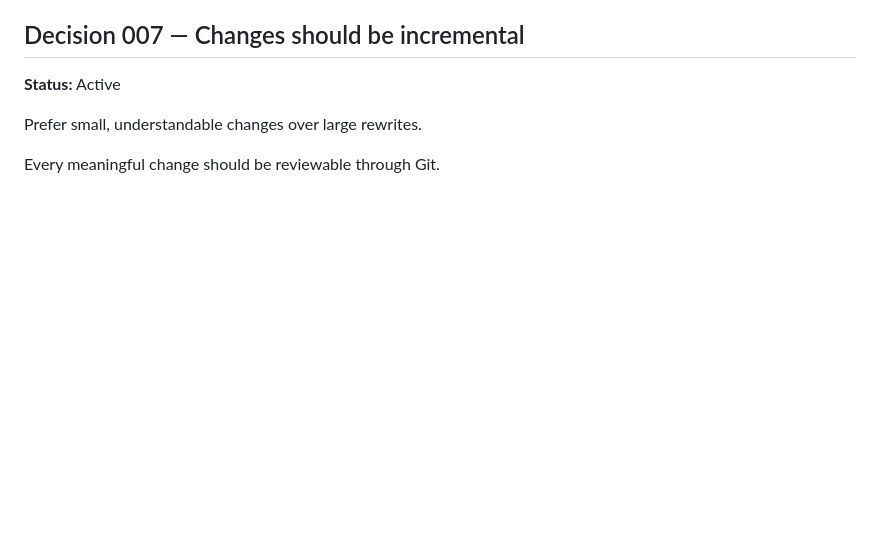
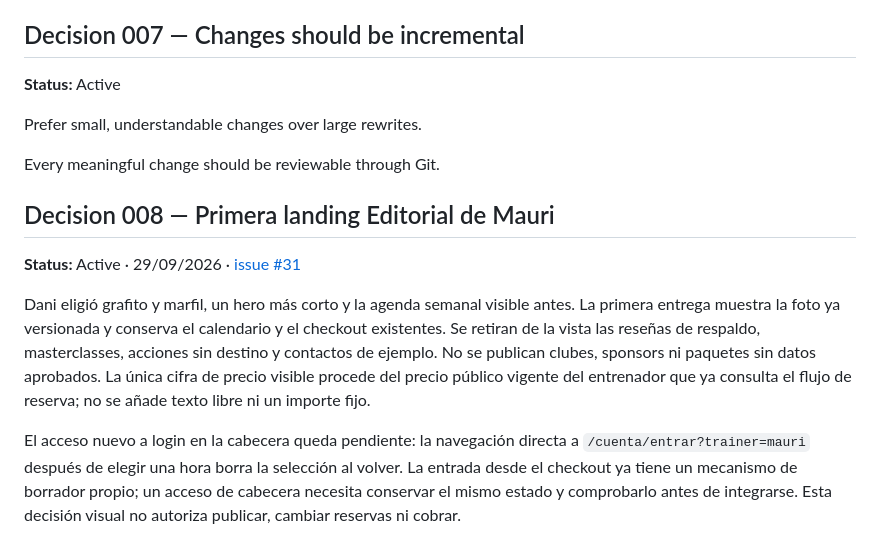
Before and after one commit to danielruizpadel-ux/trainer-booking-platform, a Markdown page: DECISIONS.md, the part around the change. Drawn GitHub-style; blank space fills up the shorter version.

```diff
--- a/DECISIONS.md
+++ b/DECISIONS.md
@@ -46,3 +46,10 @@ The repository and documented decisions remain authoritative.
 Prefer small, understandable changes over large rewrites.
 
 Every meaningful change should be reviewable through Git.
+
+## Decision 008 — Primera landing Editorial de Mauri
+**Status:** Active · 29/09/2026 · [issue #31](https://github.com/danielruizpadel-ux/trainer-booking-platform/issues/31)
+
+Dani eligió grafito y marfil, un hero más corto y la agenda semanal visible antes. La primera entrega muestra la foto ya versionada y conserva el calendario y el checkout existentes. Se retiran de la vista las reseñas de respaldo, masterclasses, acciones sin destino y contactos de ejemplo. No se publican clubes, sponsors ni paquetes sin datos aprobados. La única cifra de precio visible procede del precio público vigente del entrenador que ya consulta el flujo de reserva; no se añade texto libre ni un importe fijo.
+
+El acceso nuevo a login en la cabecera queda pendiente: la navegación directa a `/cuenta/entrar?trainer=mauri` después de elegir una hora borra la selección al volver. La entrada desde el checkout ya tiene un mecanismo de borrador propio; un acceso de cabecera necesita conservar el mismo estado y comprobarlo antes de integrarse. Esta decisión visual no autoriza publicar, cambiar reservas ni cobrar.
```
Also changed, not shown: nimbalyst-local/tracker/tarjetas.md (+8 -0 lines), docs/evidencias/mauri-editorial/after-desktop.png (added), docs/evidencias/mauri-editorial/after-mobile.png (added), docs/evidencias/mauri-editorial/before-mobile.png (added), 10 other files.
